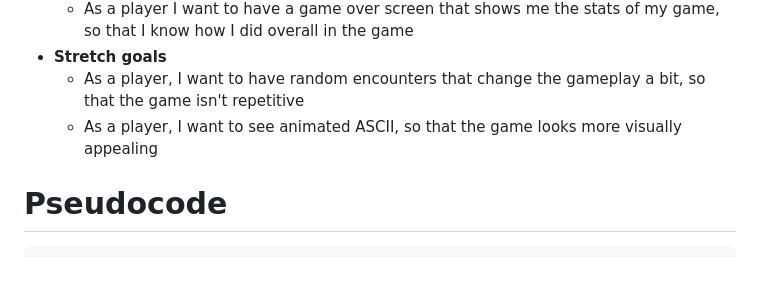
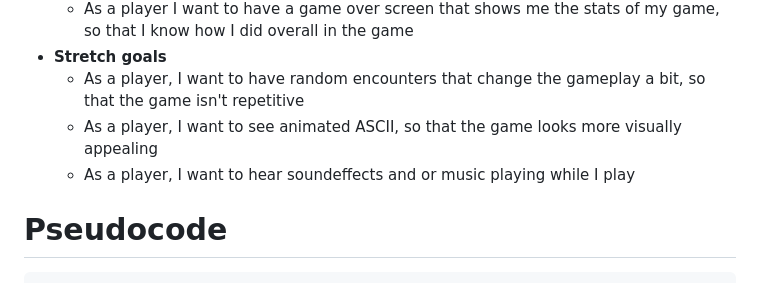
Before and after one commit to origamist3ve/Deadline-Dungeon, a Markdown page: README.md, the part around the change. Drawn GitHub-style.

````diff
--- a/README.md
+++ b/README.md
@@ -17,6 +17,7 @@ Choose your own adventure - Deadline Dungeon
 - **Stretch goals**
     - As a player, I want to have random encounters that change the gameplay a bit, so that the game isn't repetitive
     - As a player, I want to see animated ASCII, so that the game looks more visually appealing
+    - As a player, I want to hear soundeffects and or music playing while I play
 
 # Pseudocode
 ```js
````
